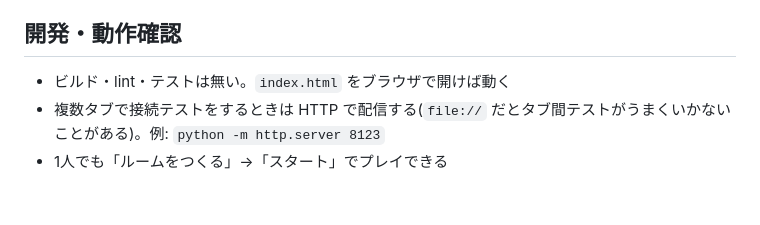
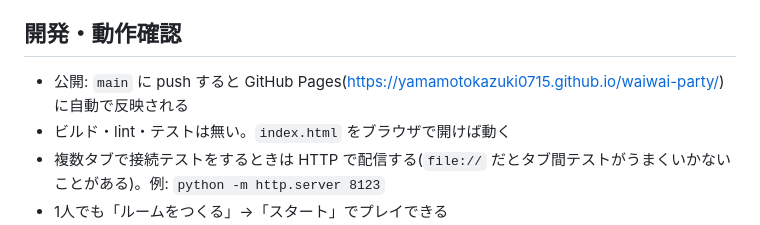
Before and after one commit to yamamotokazuki0715/waiwai-party, a Markdown page: CLAUDE.md, the part around the change. GitHub-like rendering; blank space fills up the shorter version.

Commit message:
Document GitHub Pages deploy in CLAUDE.md

```diff
--- a/CLAUDE.md
+++ b/CLAUDE.md
@@ -12,6 +12,7 @@ This file provides guidance to Claude Code (claude.ai/code) when working with co
 
 ## 開発・動作確認
 
+- 公開: `main` に push すると GitHub Pages(https://yamamotokazuki0715.github.io/waiwai-party/)に自動で反映される
 - ビルド・lint・テストは無い。`index.html` をブラウザで開けば動く
 - 複数タブで接続テストをするときは HTTP で配信する(`file://` だとタブ間テストがうまくいかないことがある)。例: `python -m http.server 8123`
 - 1人でも「ルームをつくる」→「スタート」でプレイできる
```
